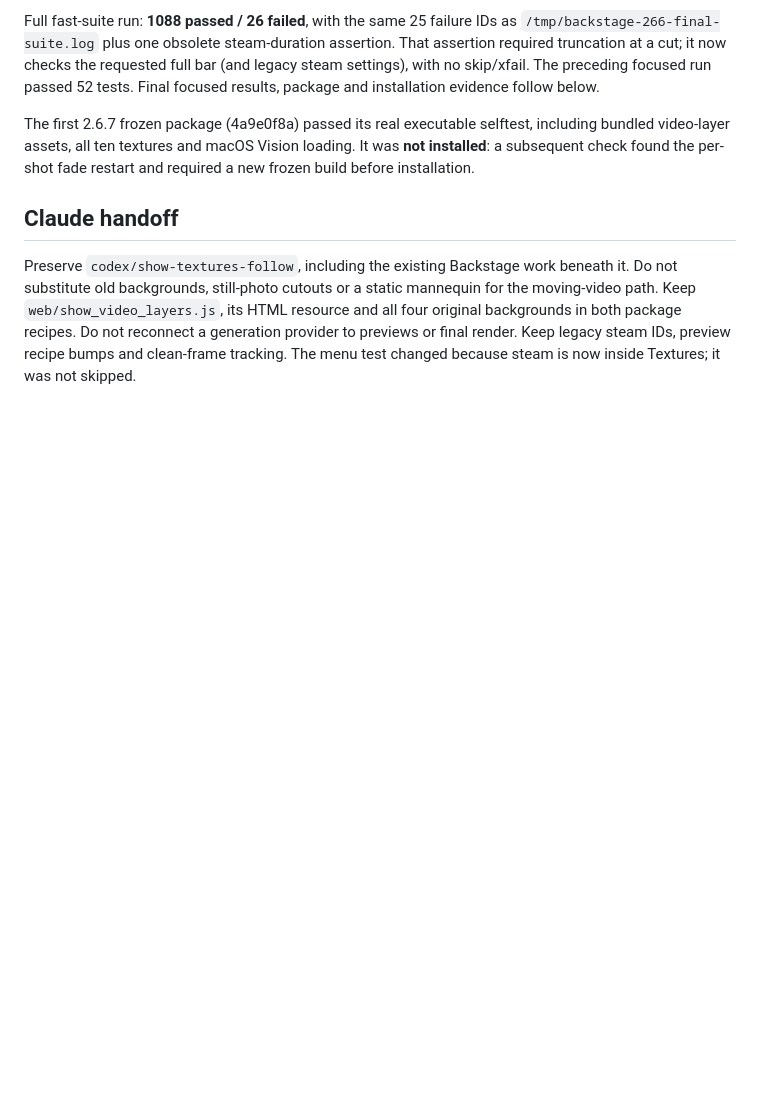
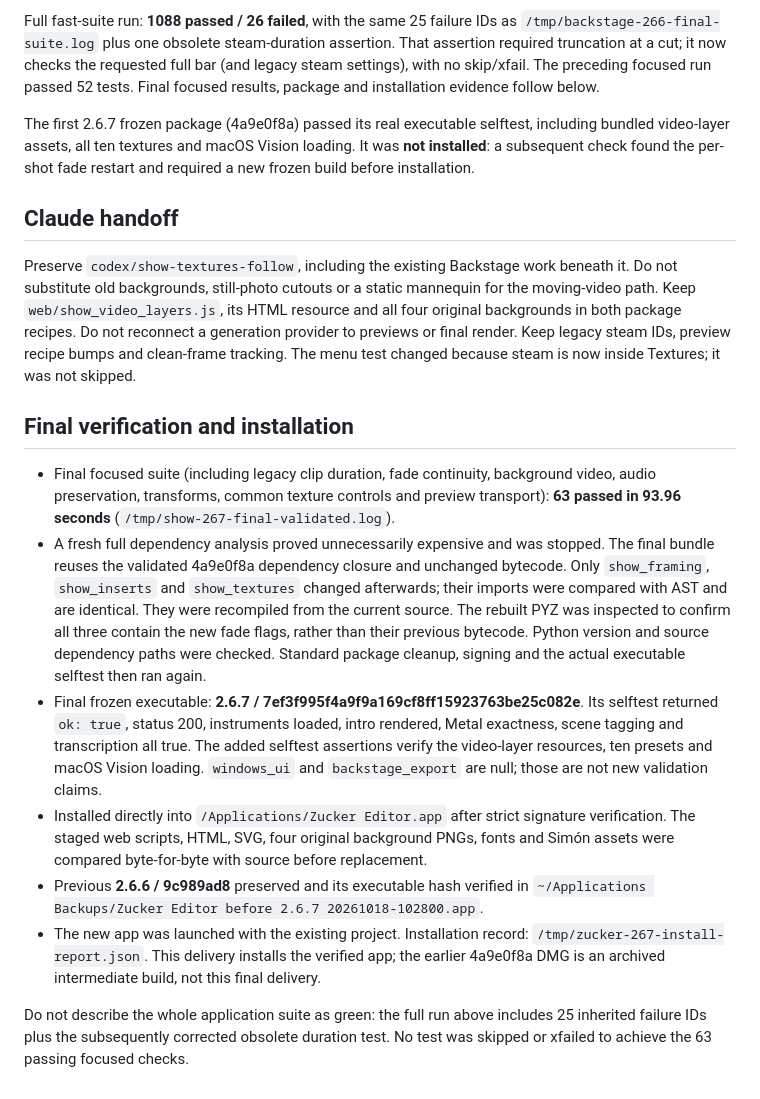
Before and after one commit to amehcgracia-byte/zucker_videos, a Markdown page: docs/SHOW_VIDEO_LAYERS_TEXTURES_2026-10-18.md, the part around the change. Drawn GitHub-style; blank space fills up the shorter version.

Commit message:
Document verified 2.6.7 package, cached dependency build and installed backup

```diff
--- a/docs/SHOW_VIDEO_LAYERS_TEXTURES_2026-10-18.md
+++ b/docs/SHOW_VIDEO_LAYERS_TEXTURES_2026-10-18.md
@@ -80,3 +80,35 @@ moving-video path. Keep `web/show_video_layers.js`, its HTML resource and all fo
 backgrounds in both package recipes. Do not reconnect a generation provider to previews
 or final render. Keep legacy steam IDs, preview recipe bumps and clean-frame tracking.
 The menu test changed because steam is now inside Textures; it was not skipped.
+
+
+## Final verification and installation
+
+- Final focused suite (including legacy clip duration, fade continuity, background video,
+  audio preservation, transforms, common texture controls and preview transport):
+  **63 passed in 93.96 seconds** (`/tmp/show-267-final-validated.log`).
+- A fresh full dependency analysis proved unnecessarily expensive and was stopped.
+  The final bundle reuses the validated 4a9e0f8a dependency closure and unchanged
+  bytecode. Only `show_framing`, `show_inserts` and `show_textures` changed afterwards;
+  their imports were compared with AST and are identical. They were recompiled from
+  the current source. The rebuilt PYZ was inspected to confirm all three contain the
+  new fade flags, rather than their previous bytecode. Python version and source
+  dependency paths were checked. Standard package cleanup, signing and the actual
+  executable selftest then ran again.
+- Final frozen executable: **2.6.7 / 7ef3f995f4a9f9a169cf8ff15923763be25c082e**.
+  Its selftest returned `ok: true`, status 200, instruments loaded, intro rendered,
+  Metal exactness, scene tagging and transcription all true. The added selftest
+  assertions verify the video-layer resources, ten presets and macOS Vision loading.
+  `windows_ui` and `backstage_export` are null; those are not new validation claims.
+- Installed directly into `/Applications/Zucker Editor.app` after strict signature
+  verification. The staged web scripts, HTML, SVG, four original background PNGs,
+  fonts and Simón assets were compared byte-for-byte with source before replacement.
+- Previous **2.6.6 / 9c989ad8** preserved and its executable hash verified in
+  `~/Applications Backups/Zucker Editor before 2.6.7 20261018-102800.app`.
+- The new app was launched with the existing project. Installation record:
+  `/tmp/zucker-267-install-report.json`. This delivery installs the verified app;
+  the earlier 4a9e0f8a DMG is an archived intermediate build, not this final delivery.
+
+Do not describe the whole application suite as green: the full run above includes
+25 inherited failure IDs plus the subsequently corrected obsolete duration test.
+No test was skipped or xfailed to achieve the 63 passing focused checks.
```
